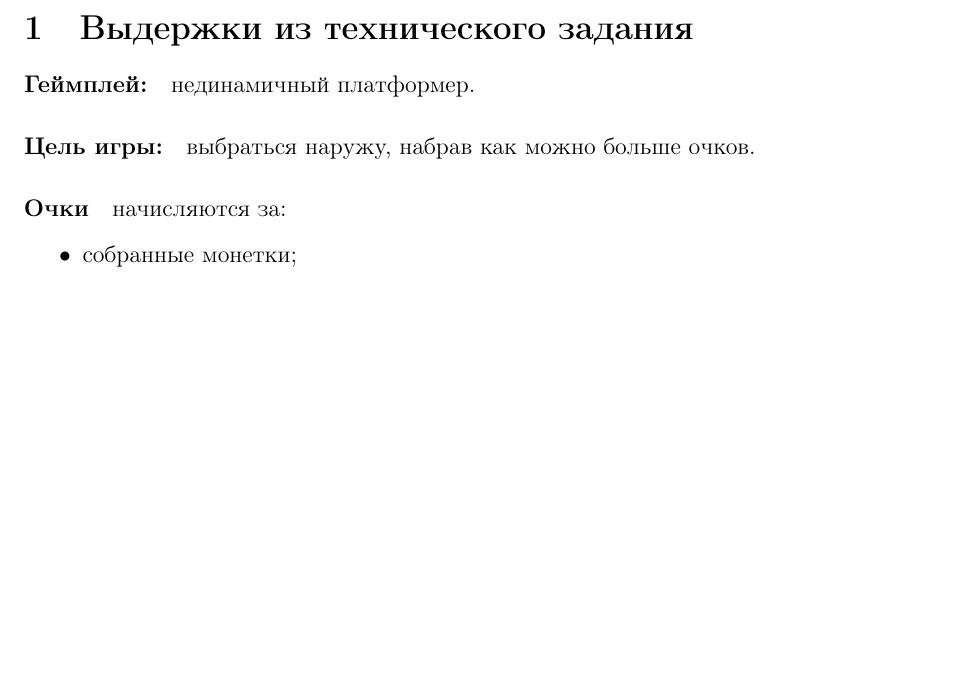
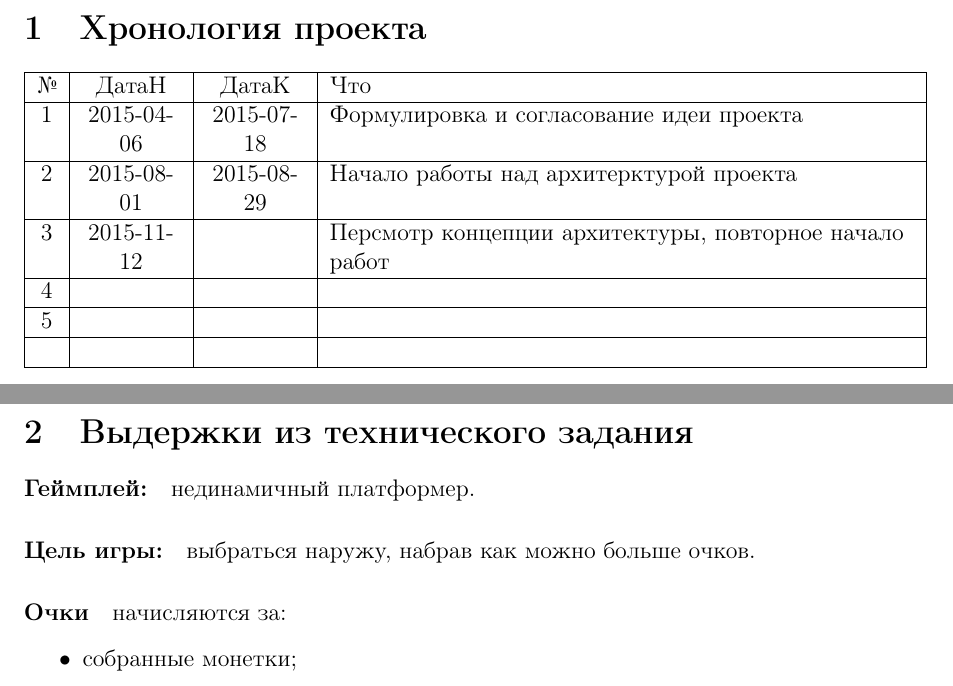
Before and after one commit to alex-eg/ladders, a LaTeX document (Architecture/architecture.tex): part of page 3 of 13 before the commit and two parts of pages 3 and 4 of 15 after it, the two joined at a grey line, cut at the place of the change, the shorter picture padded with empty space. Compiled offline with pdfLaTeX.

Commit message:
Add table for project`s chfonology

```diff
--- a/Architecture/architecture.tex
+++ b/Architecture/architecture.tex
@@ -50,6 +50,28 @@
 
 % % % % % % % % % % % % % % % % % % % % % % % % % % % % % % % % % % % % %
 \tableofcontents
+
+% % % % % % % % % % % % % % % % % % % % % % % % % % % % % % % % % % % % %
+\newpage
+\section{Хронология проекта}
+\begin{tabulary}{\linewidth}{|C|C|C|L|}
+	\hline
+	№ & ДатаН & ДатаК & Что\\
+	\hline
+	1 & 2015-04-06 & 2015-07-18 & Формулировка и согласование идеи проекта \\
+	\hline
+	2 & 2015-08-01 & 2015-08-29 & Начало работы над архитерктурой проекта \\
+	\hline
+	3 & 2015-11-12 &  & Персмотр концепции архитектуры, повторное начало работ \\
+	\hline
+	4 &  &  &  \\
+	\hline
+	5 &  &  &  \\
+	\hline
+	&  &  &  \\
+	\hline
+\end{tabulary}
+\vspace{10pt}
 
 % % % % % % % % % % % % % % % % % % % % % % % % % % % % % % % % % % % % %
 \newpage
```
Also changed, not shown: Architecture/architecture.tex (32 more changed lines).
